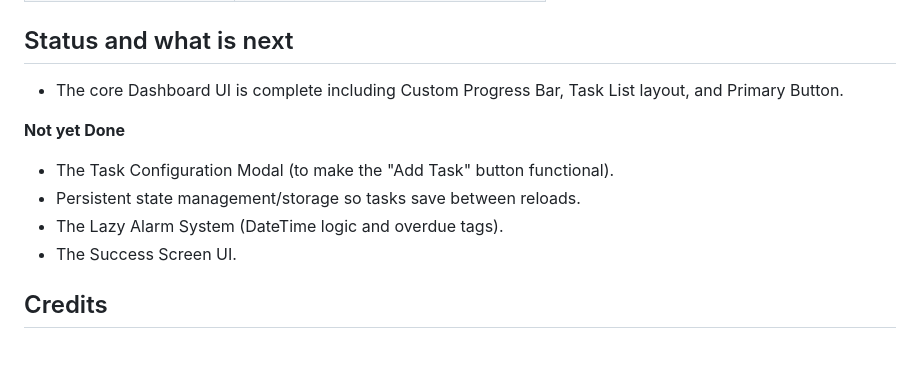
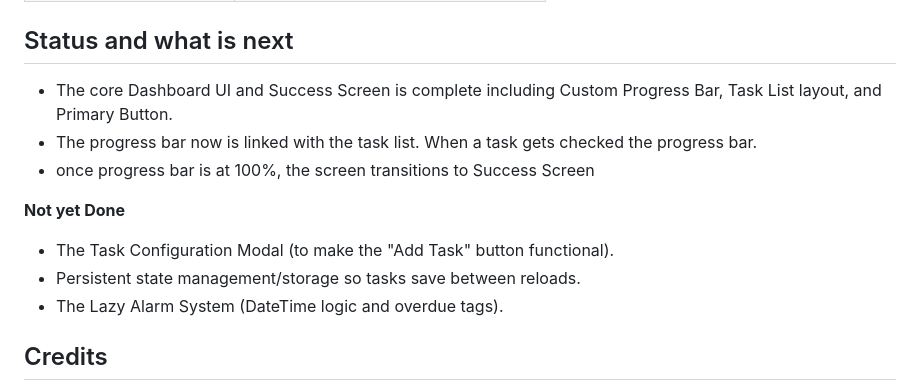
Before and after one commit to EjMndoza0330/Routine-Reminder, a Markdown page: README.md, the part around one of its changes. Drawn GitHub-style; blank space fills up the shorter version.

```diff
--- a/README.md
+++ b/README.md
@@ -65,13 +67,14 @@ This project does not require any environment variables or a `.env` file. All ta
 
 ## Status and what is next
 
-- The core Dashboard UI is complete including Custom Progress Bar, Task List layout, and Primary Button.
+- The core Dashboard UI and Success Screen is complete including Custom Progress Bar, Task List layout, and Primary Button.
+- The progress bar now is linked with the task list. When a task gets checked the progress bar.
+- once progress bar is at 100%, the screen transitions to Success Screen
 
 **Not yet Done**
 - The Task Configuration Modal (to make the "Add Task" button functional).
 - Persistent state management/storage so tasks save between reloads.
 - The Lazy Alarm System (DateTime logic and overdue tags).
-- The Success Screen UI.
 
 ## Credits
 
```
Also changed, not shown: other parts of README.md (+3 -1 lines).
